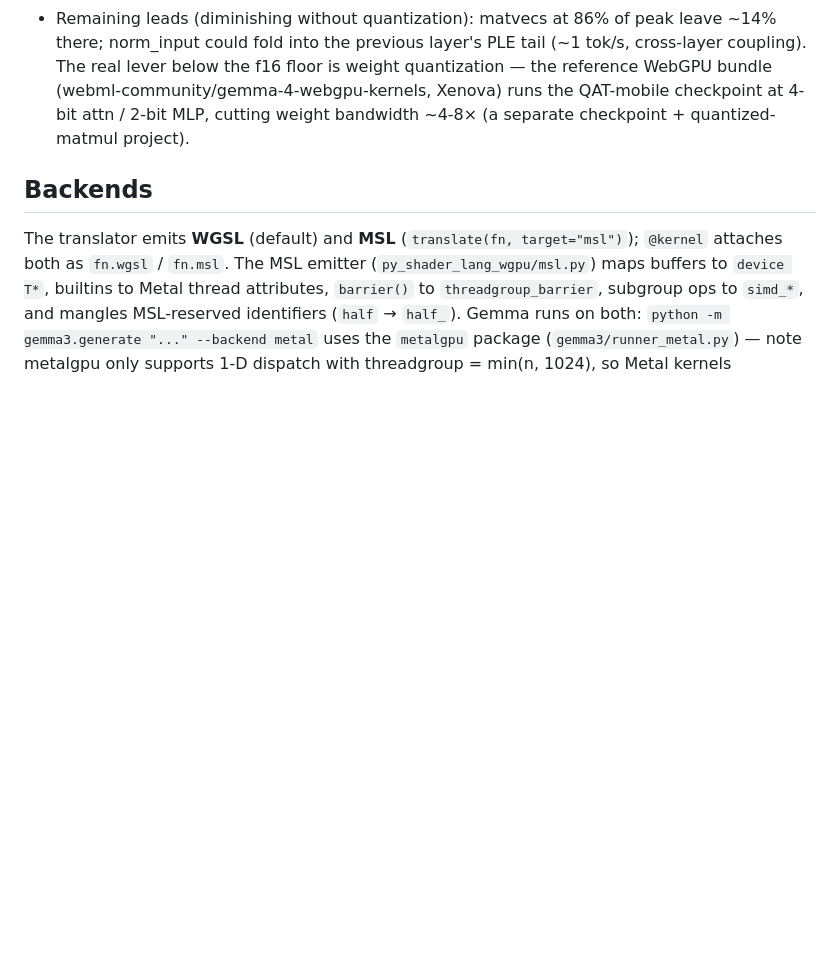
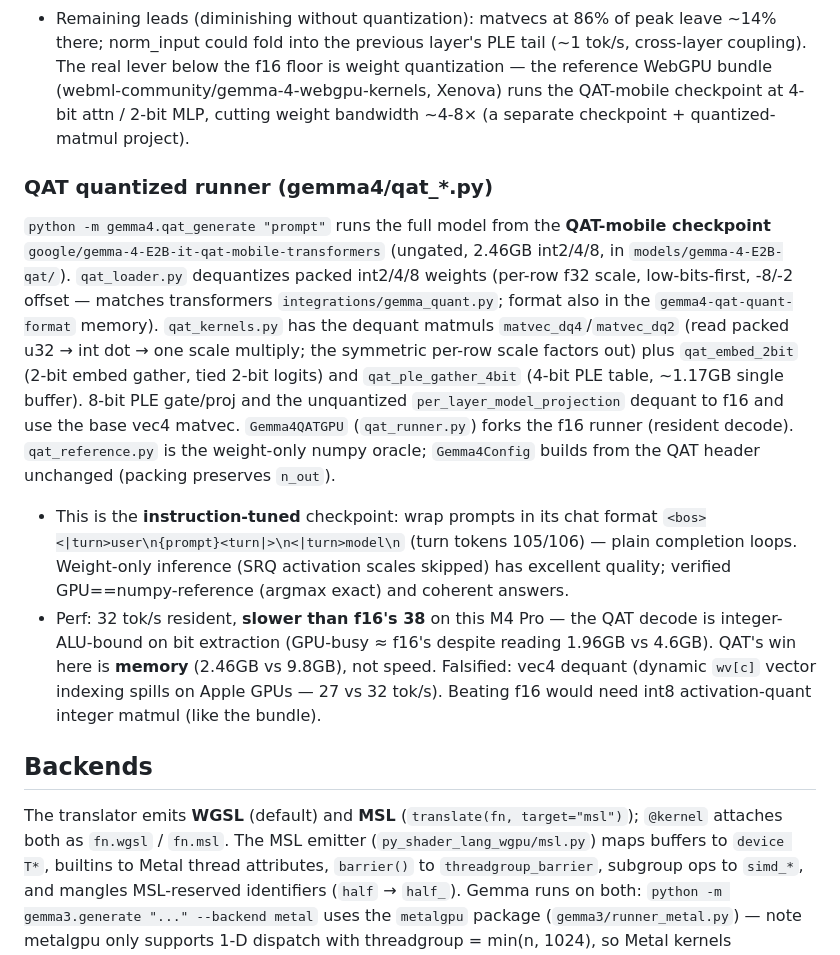
Before and after one commit to wakoan/slang, a Markdown page: CLAUDE.md, the part around the change. Drawn GitHub-style; blank space fills up the shorter version.

Commit message:
docs: document the QAT quantized runner + honest perf finding
CLAUDE.md gains a QAT subsection: the checkpoint, dequant format, kernels,
chat format, and the finding that QAT is memory-win / compute-bound (32 vs
f16 38 tok/s on M4 Pro) with vec4 dequant falsified.

Co-Authored-By: Claude Opus 4.8 <noreply@anthropic.com>
Claude-Session: https://claude.ai/code/session_01HcnPkedsnqkoyJi2TXqCG1

```diff
--- a/CLAUDE.md
+++ b/CLAUDE.md
@@ -52,6 +52,13 @@ wgsl = translate(my_func)
 - Falsified for E2B (measure before re-trying): (1) subgroup `_sg` kernels — net loss on the wide rows (31.5 vs 33.0 tok/s); `use_subgroups` hard-off. (2) 128-thread matvec vs 64 — slower (36 vs 38 tok/s: extra reduction level costs more than any bandwidth gain; 64 threads already saturate). (3) norm+trivial-elementwise fusion (PLE add_scale) — speed-neutral (real work is the reduction, not the dispatch).
 - Remaining leads (diminishing without quantization): matvecs at 86% of peak leave ~14% there; norm_input could fold into the previous layer's PLE tail (~1 tok/s, cross-layer coupling). The real lever below the f16 floor is weight quantization — the reference WebGPU bundle (webml-community/gemma-4-webgpu-kernels, Xenova) runs the QAT-mobile checkpoint at 4-bit attn / 2-bit MLP, cutting weight bandwidth ~4-8× (a separate checkpoint + quantized-matmul project).
 
+### QAT quantized runner (gemma4/qat_*.py)
+
+`python -m gemma4.qat_generate "prompt"` runs the full model from the **QAT-mobile checkpoint** `google/gemma-4-E2B-it-qat-mobile-transformers` (ungated, 2.46GB int2/4/8, in `models/gemma-4-E2B-qat/`). `qat_loader.py` dequantizes packed int2/4/8 weights (per-row f32 scale, low-bits-first, -8/-2 offset — matches transformers `integrations/gemma_quant.py`; format also in the `gemma4-qat-quant-format` memory). `qat_kernels.py` has the dequant matmuls `matvec_dq4`/`matvec_dq2` (read packed u32 → int dot → one scale multiply; the symmetric per-row scale factors out) plus `qat_embed_2bit` (2-bit embed gather, tied 2-bit logits) and `qat_ple_gather_4bit` (4-bit PLE table, ~1.17GB single buffer). 8-bit PLE gate/proj and the unquantized `per_layer_model_projection` dequant to f16 and use the base vec4 matvec. `Gemma4QATGPU` (`qat_runner.py`) forks the f16 runner (resident decode). `qat_reference.py` is the weight-only numpy oracle; `Gemma4Config` builds from the QAT header unchanged (packing preserves `n_out`).
+
+- This is the **instruction-tuned** checkpoint: wrap prompts in its chat format `<bos><|turn>user\n{prompt}<turn|>\n<|turn>model\n` (turn tokens 105/106) — plain completion loops. Weight-only inference (SRQ activation scales skipped) has excellent quality; verified GPU==numpy-reference (argmax exact) and coherent answers.
+- Perf: 32 tok/s resident, **slower than f16's 38** on this M4 Pro — the QAT decode is integer-ALU-bound on bit extraction (GPU-busy ≈ f16's despite reading 1.96GB vs 4.6GB). QAT's win here is **memory** (2.46GB vs 9.8GB), not speed. Falsified: vec4 dequant (dynamic `wv[c]` vector indexing spills on Apple GPUs — 27 vs 32 tok/s). Beating f16 would need int8 activation-quant integer matmul (like the bundle).
+
 ## Backends
 
 The translator emits **WGSL** (default) and **MSL** (`translate(fn, target="msl")`); `@kernel` attaches both as `fn.wgsl` / `fn.msl`. The MSL emitter (`py_shader_lang_wgpu/msl.py`) maps buffers to `device T*`, builtins to Metal thread attributes, `barrier()` to `threadgroup_barrier`, subgroup ops to `simd_*`, and mangles MSL-reserved identifiers (`half` → `half_`). Gemma runs on both: `python -m gemma3.generate "..." --backend metal` uses the `metalgpu` package (`gemma3/runner_metal.py`) — note metalgpu only supports 1-D dispatch with threadgroup = min(n, 1024), so Metal kernels (`kernels_metal.py`) reduce at simdgroup scope only; per-step params are plain numpy writes into shared-memory `buffer.contents`. metalgpu buffers can't be offset-bound (no QKV concat trick) and its `Buffer.__del__` double-releases — call `.close()` (see runner_metal).
```
